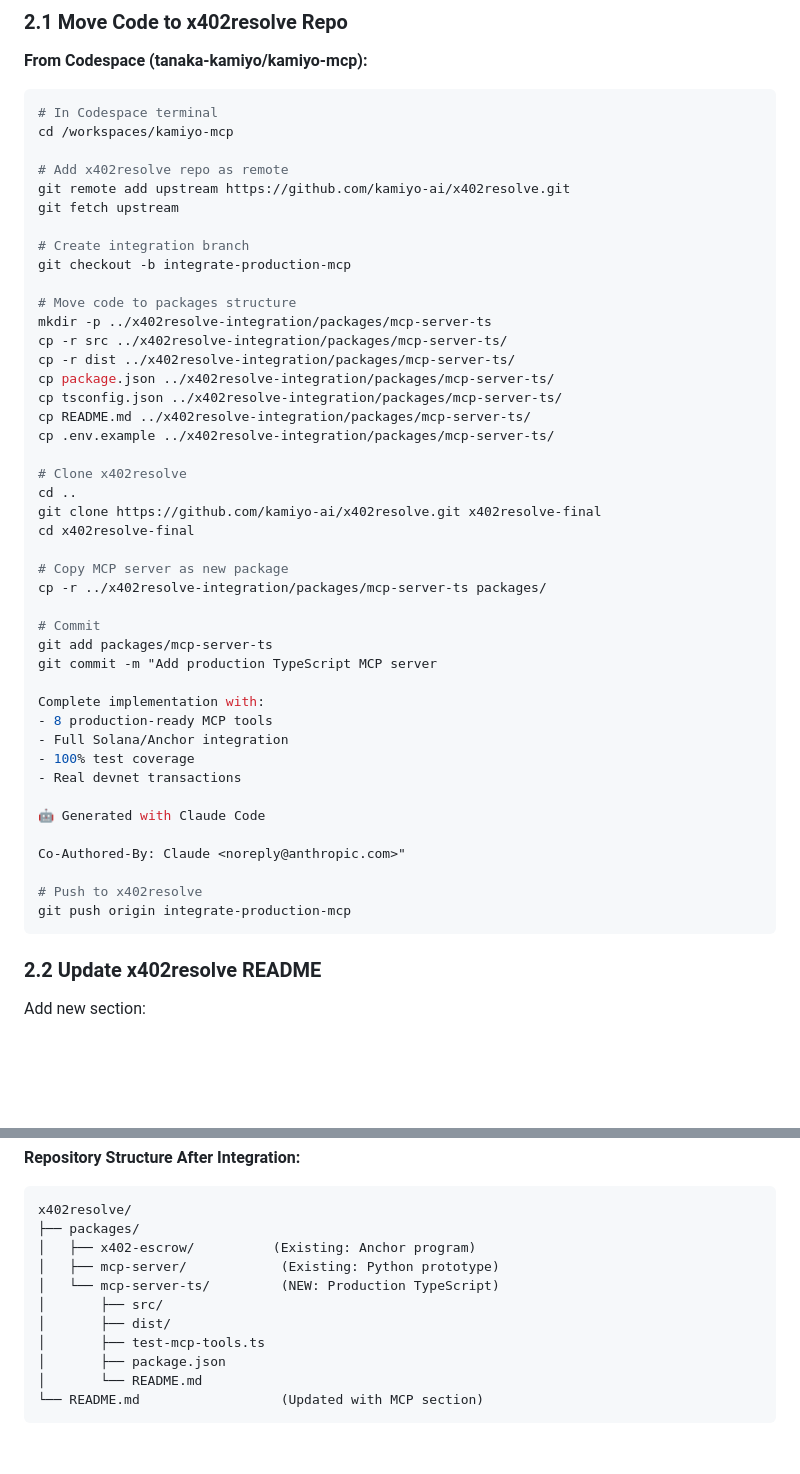
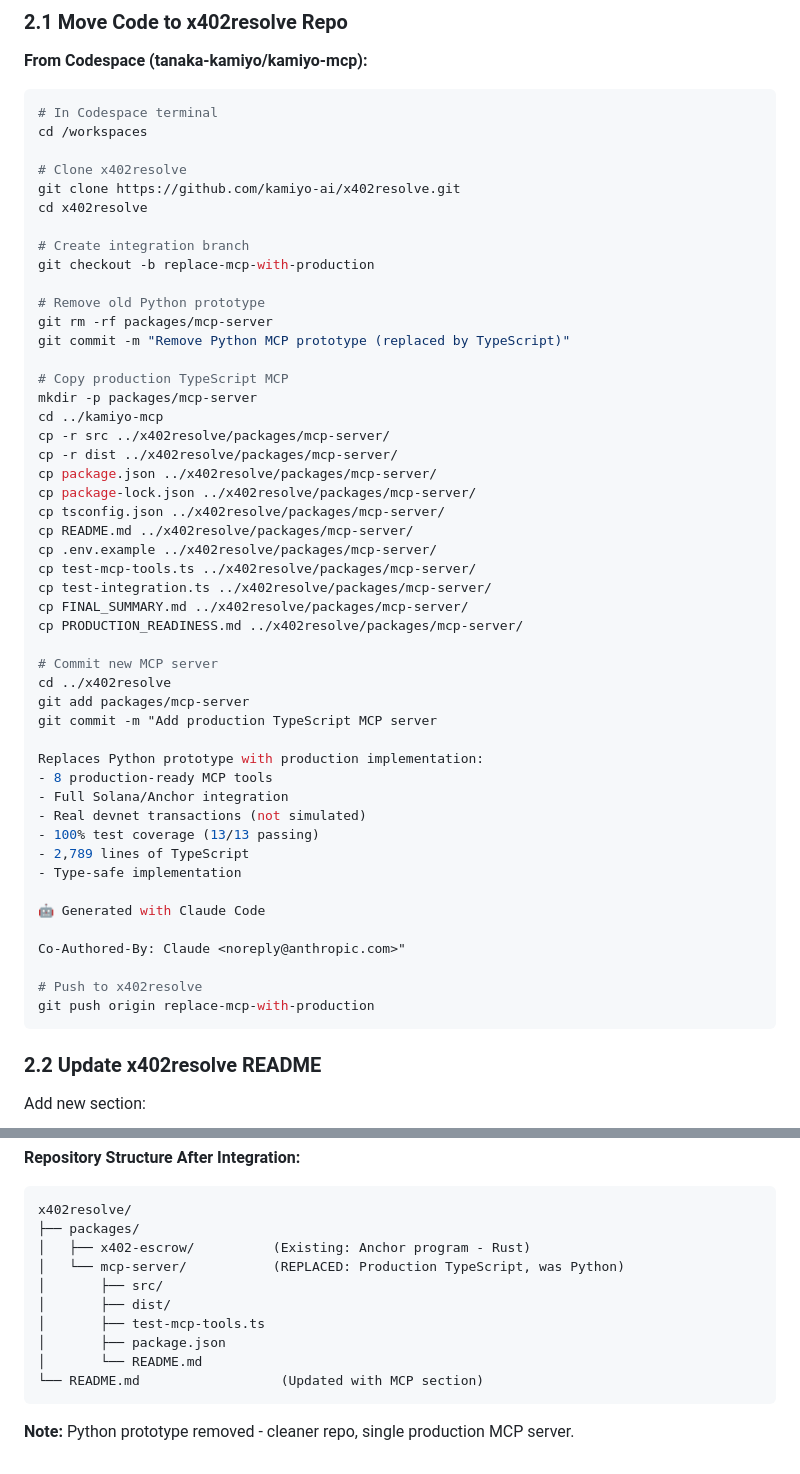
Before and after one commit to tanaka-kamiyo/kamiyo-mcp, a Markdown page: INTEGRATION_PLAN.md, 2 parts joined by grey strips. Rendered like a GitHub page; blank space fills up the shorter version.

````diff
--- a/INTEGRATION_PLAN.md
+++ b/INTEGRATION_PLAN.md
@@ -46,48 +46,53 @@
 **From Codespace (tanaka-kamiyo/kamiyo-mcp):**
 ```bash
 # In Codespace terminal
-cd /workspaces/kamiyo-mcp
+cd /workspaces
 
-# Add x402resolve repo as remote
-git remote add upstream https://github.com/kamiyo-ai/x402resolve.git
-git fetch upstream
+# Clone x402resolve
+git clone https://github.com/kamiyo-ai/x402resolve.git
+cd x402resolve
 
 # Create integration branch
-git checkout -b integrate-production-mcp
+git checkout -b replace-mcp-with-production
 
-# Move code to packages structure
-mkdir -p ../x402resolve-integration/packages/mcp-server-ts
-cp -r src ../x402resolve-integration/packages/mcp-server-ts/
-cp -r dist ../x402resolve-integration/packages/mcp-server-ts/
-cp package.json ../x402resolve-integration/packages/mcp-server-ts/
-cp tsconfig.json ../x402resolve-integration/packages/mcp-server-ts/
-cp README.md ../x402resolve-integration/packages/mcp-server-ts/
-cp .env.example ../x402resolve-integration/packages/mcp-server-ts/
+# Remove old Python prototype
+git rm -rf packages/mcp-server
+git commit -m "Remove Python MCP prototype (replaced by TypeScript)"
 
-# Clone x402resolve
-cd ..
-git clone https://github.com/kamiyo-ai/x402resolve.git x402resolve-final
-cd x402resolve-final
+# Copy production TypeScript MCP
+mkdir -p packages/mcp-server
+cd ../kamiyo-mcp
+cp -r src ../x402resolve/packages/mcp-server/
+cp -r dist ../x402resolve/packages/mcp-server/
+cp package.json ../x402resolve/packages/mcp-server/
+cp package-lock.json ../x402resolve/packages/mcp-server/
+cp tsconfig.json ../x402resolve/packages/mcp-server/
+cp README.md ../x402resolve/packages/mcp-server/
+cp .env.example ../x402resolve/packages/mcp-server/
+cp test-mcp-tools.ts ../x402resolve/packages/mcp-server/
+cp test-integration.ts ../x402resolve/packages/mcp-server/
+cp FINAL_SUMMARY.md ../x402resolve/packages/mcp-server/
+cp PRODUCTION_READINESS.md ../x402resolve/packages/mcp-server/
 
-# Copy MCP server as new package
-cp -r ../x402resolve-integration/packages/mcp-server-ts packages/
-
-# Commit
-git add packages/mcp-server-ts
+# Commit new MCP server
+cd ../x402resolve
+git add packages/mcp-server
 git commit -m "Add production TypeScript MCP server
 
-Complete implementation with:
+Replaces Python prototype with production implementation:
 - 8 production-ready MCP tools
 - Full Solana/Anchor integration
-- 100% test coverage
-- Real devnet transactions
+- Real devnet transactions (not simulated)
+- 100% test coverage (13/13 passing)
+- 2,789 lines of TypeScript
+- Type-safe implementation
 
 🤖 Generated with Claude Code
 
 Co-Authored-By: Claude <noreply@anthropic.com>"
 
 # Push to x402resolve
-git push origin integrate-production-mcp
+git push origin replace-mcp-with-production
 ```
 
 ### 2.2 Update x402resolve README
@@ -331,9 +336,8 @@ Add to Claude Desktop config, restart Claude, and test:
 ```
 x402resolve/
 ├── packages/
-│   ├── x402-escrow/          (Existing: Anchor program)
-│   ├── mcp-server/            (Existing: Python prototype)
-│   └── mcp-server-ts/         (NEW: Production TypeScript)
+│   ├── x402-escrow/          (Existing: Anchor program - Rust)
+│   └── mcp-server/           (REPLACED: Production TypeScript, was Python)
 │       ├── src/
 │       ├── dist/
 │       ├── test-mcp-tools.ts
@@ -341,3 +345,5 @@ x402resolve/
 │       └── README.md
 └── README.md                  (Updated with MCP section)
 ```
+
+**Note:** Python prototype removed - cleaner repo, single production MCP server.
````
Also changed, not shown: QUICK_START.md (+59 -50 lines).
